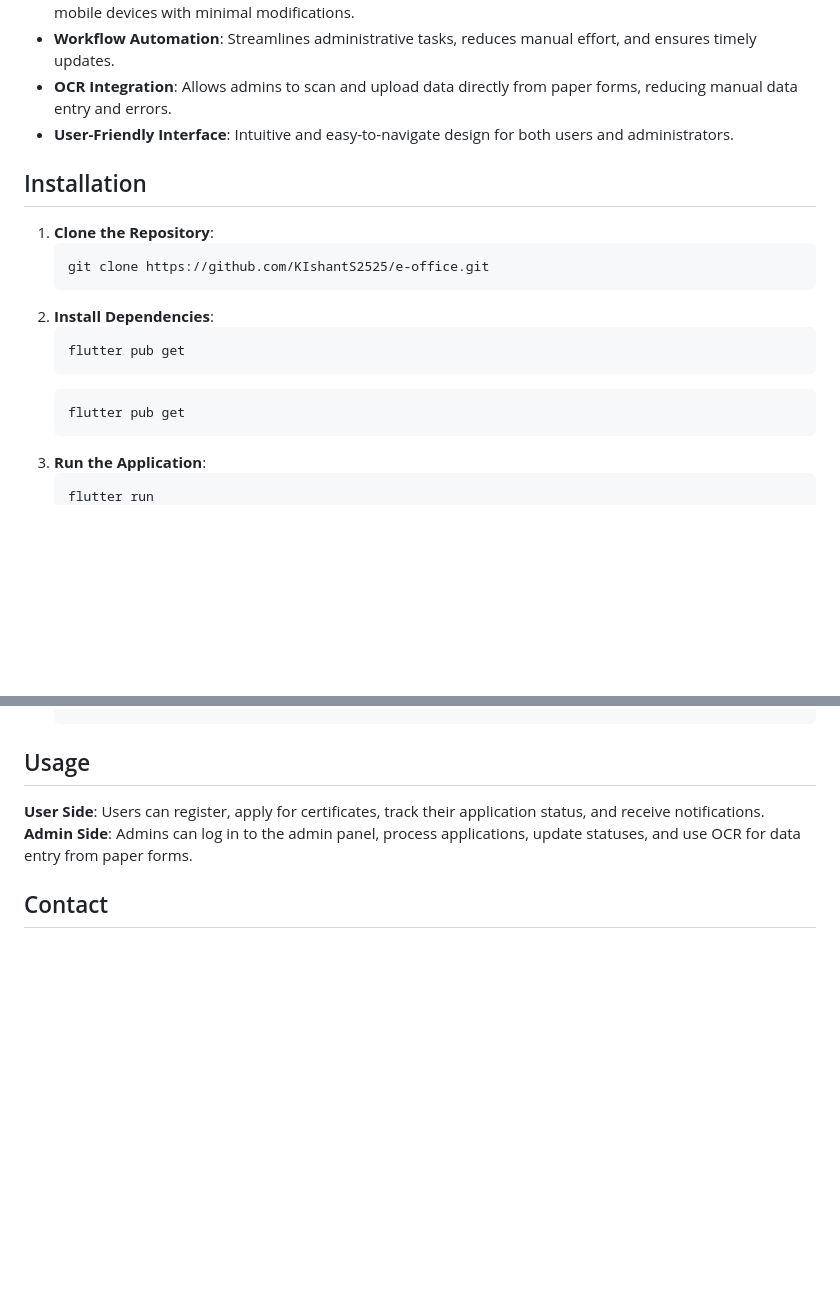
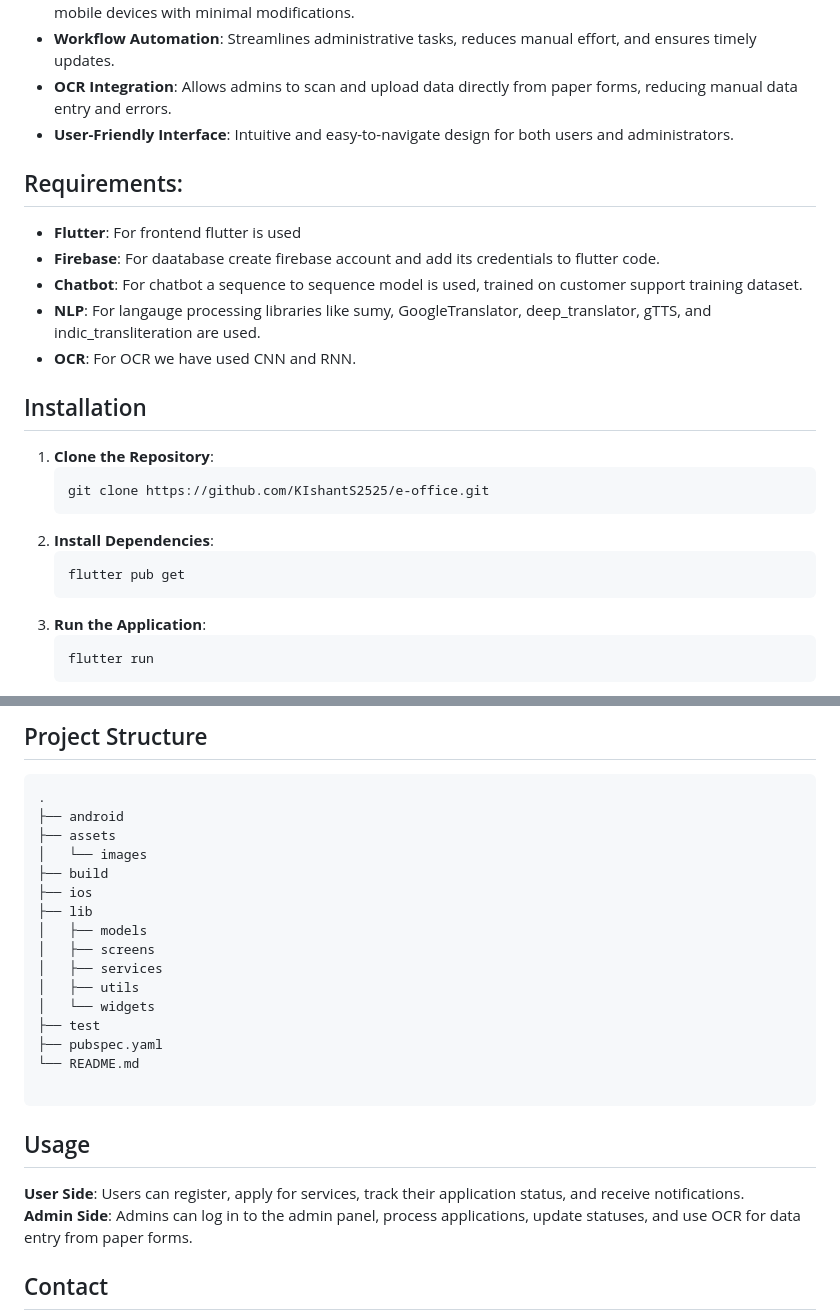
Before and after one commit to KIshantS2525/e-office, a Markdown page: README.md, 2 parts joined by grey strips. GitHub-like rendering; blank space fills up the shorter version.

```diff
--- a/README.md
+++ b/README.md
@@ -17,14 +17,22 @@
             <li><strong>User-Friendly Interface</strong>: Intuitive and easy-to-navigate design for both users and administrators.</li>
         </ul>
 
+<h2>Requirements:</h2>
+        <ul>
+            <li><strong>Flutter</strong>: For frontend flutter is used</li>
+            <li><strong>Firebase</strong>: For daatabase create firebase account and add its credentials to flutter code.</li>
+            <li><strong>Chatbot</strong>: For chatbot a sequence to sequence model is used, trained on customer support training dataset.</li>
+            <li><strong>NLP</strong>: For langauge processing libraries like sumy, GoogleTranslator, deep_translator, gTTS, and indic_transliteration are used.</li>
+            <li><strong>OCR</strong>: For OCR we have used CNN and RNN.</li>
+        </ul>
  <h2>Installation</h2>
-        <ol>
+
+<ol>
             <li><strong>Clone the Repository</strong>:
                 <pre><code>git clone https://github.com/KIshantS2525/e-office.git</code></pre>
             </li>
             <li><strong>Install Dependencies</strong>:
                 <pre><code>flutter pub get</code></pre>
-                <pre><code>flutter pub get</code></pre>
             </li>
             <li><strong>Run the Application</strong>:
                 <pre><code>flutter run</code></pre>
@@ -32,8 +43,25 @@
         </ol>
+        <h2>Project Structure</h2>
+        <pre><code>.
+├── android
+├── assets
+│   └── images
+├── build
+├── ios
+├── lib
+│   ├── models
+│   ├── screens
+│   ├── services
+│   ├── utils
+│   └── widgets
+├── test
+├── pubspec.yaml
+└── README.md
+        </code></pre>
 
 <h2>Usage</h2>
         <p>
-            <strong>User Side</strong>: Users can register, apply for certificates, track their application status, and receive notifications.<br>
+            <strong>User Side</strong>: Users can register, apply for services, track their application status, and receive notifications.<br>
             <strong>Admin Side</strong>: Admins can log in to the admin panel, process applications, update statuses, and use OCR for data entry from paper forms.
         </p>
 
```
Also changed, not shown: other parts of README.md (+3 -0 lines).
